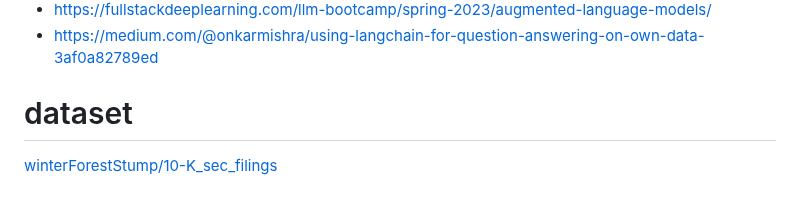
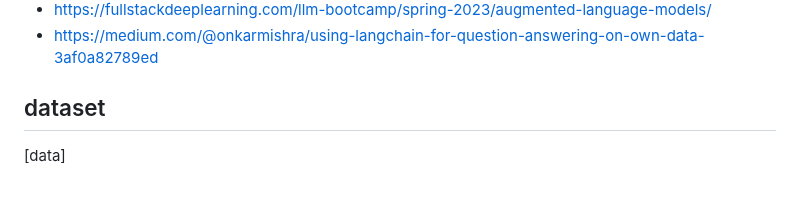
Before and after one commit to winterForestStump/thesis, a Markdown page: README.md, the part around one of its changes. Drawn GitHub-style.

```diff
--- a/README.md
+++ b/README.md
@@ -83,5 +65,5 @@ Enhancing Financial Analysis with Question-Answering Models for $0. The idea is:
 * https://fullstackdeeplearning.com/llm-bootcamp/spring-2023/augmented-language-models/
 * https://medium.com/@onkarmishra/using-langchain-for-question-answering-on-own-data-3af0a82789ed
 
-# dataset
-[winterForestStump/10-K_sec_filings](https://huggingface.co/datasets/winterForestStump/10-K_sec_filings)
+## dataset
+[data]
```
Also changed, not shown: other parts of README.md (+21 -39 lines).
